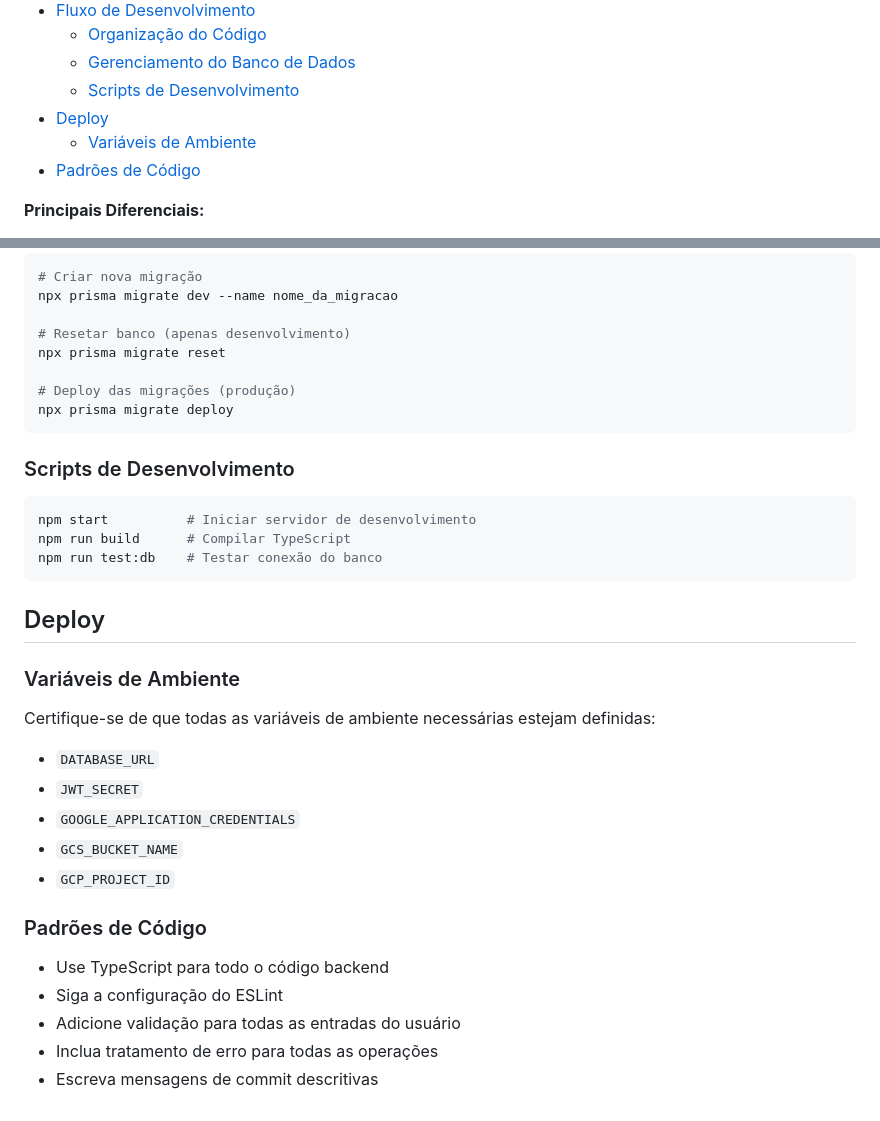
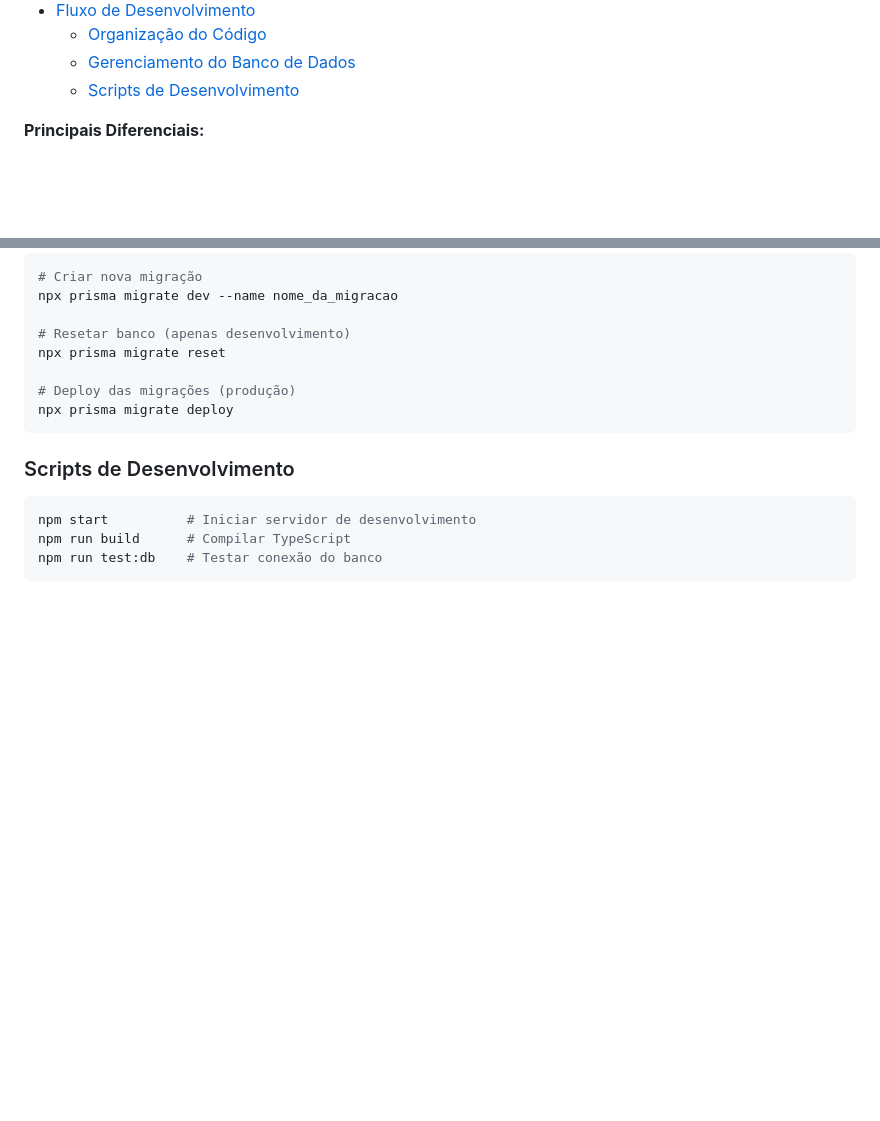
Before and after one commit to thalyssonDEV/Blog-PII, a Markdown page: README.md, 2 parts joined by grey strips. Drawn GitHub-style; blank space fills up the shorter version.

````diff
--- a/README.md
+++ b/README.md
@@ -58,9 +63,7 @@ Este projeto foi desenvolvido como projeto final da disciplina Programação par
   - [Organização do Código](#organização-do-código)
   - [Gerenciamento do Banco de Dados](#gerenciamento-do-banco-de-dados)
   - [Scripts de Desenvolvimento](#scripts-de-desenvolvimento)
-- [Deploy](#deploy)
-  - [Variáveis de Ambiente](#variáveis-de-ambiente)
-- [Padrões de Código](#padrões-de-código)
+
 
 **Principais Diferenciais:**
 - Arquitetura em camadas com separação clara de responsabilidades
@@ -357,21 +360,3 @@ npm start          # Iniciar servidor de desenvolvimento
 npm run build      # Compilar TypeScript
 npm run test:db    # Testar conexão do banco
 ```
-
-## Deploy
-
-### Variáveis de Ambiente
-Certifique-se de que todas as variáveis de ambiente necessárias estejam definidas:
-- `DATABASE_URL`
-- `JWT_SECRET`
-- `GOOGLE_APPLICATION_CREDENTIALS`
-- `GCS_BUCKET_NAME`
-- `GCP_PROJECT_ID`
-
-
-### Padrões de Código
-- Use TypeScript para todo o código backend
-- Siga a configuração do ESLint
-- Adicione validação para todas as entradas do usuário
-- Inclua tratamento de erro para todas as operações
-- Escreva mensagens de commit descritivas
````
Also changed, not shown: other parts of README.md (+5 -0 lines).
